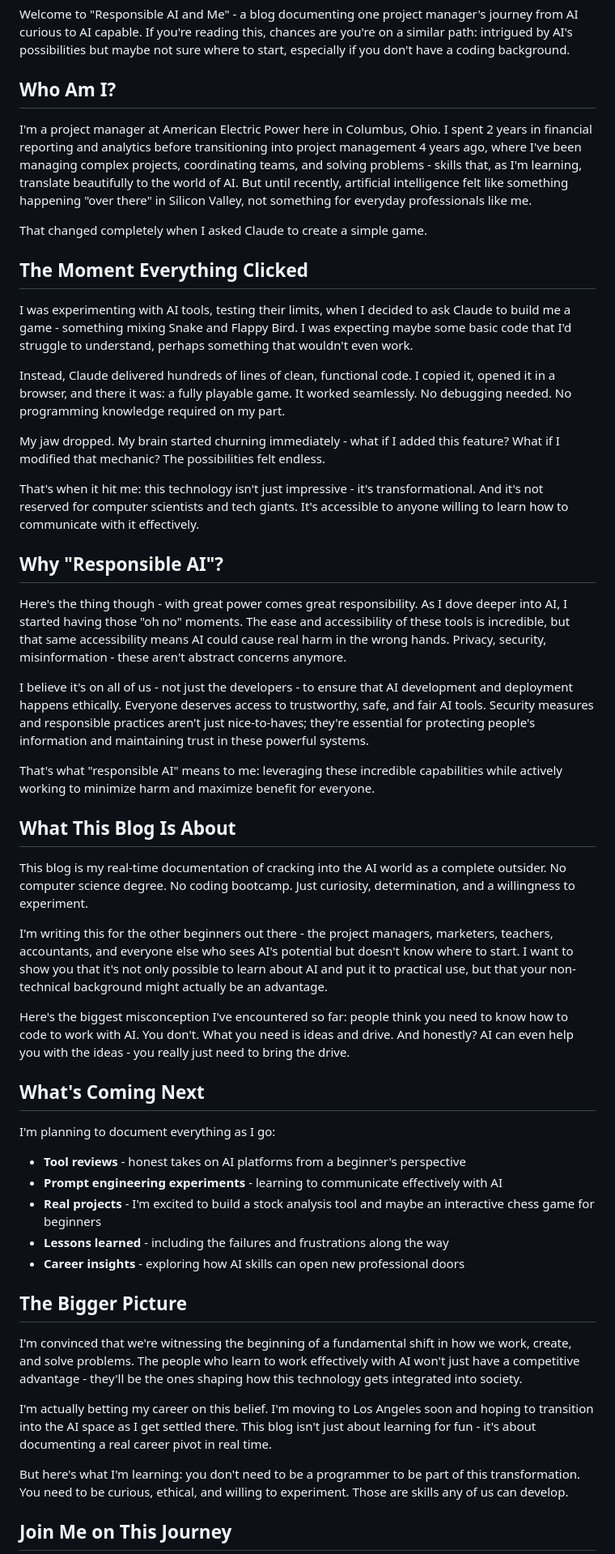
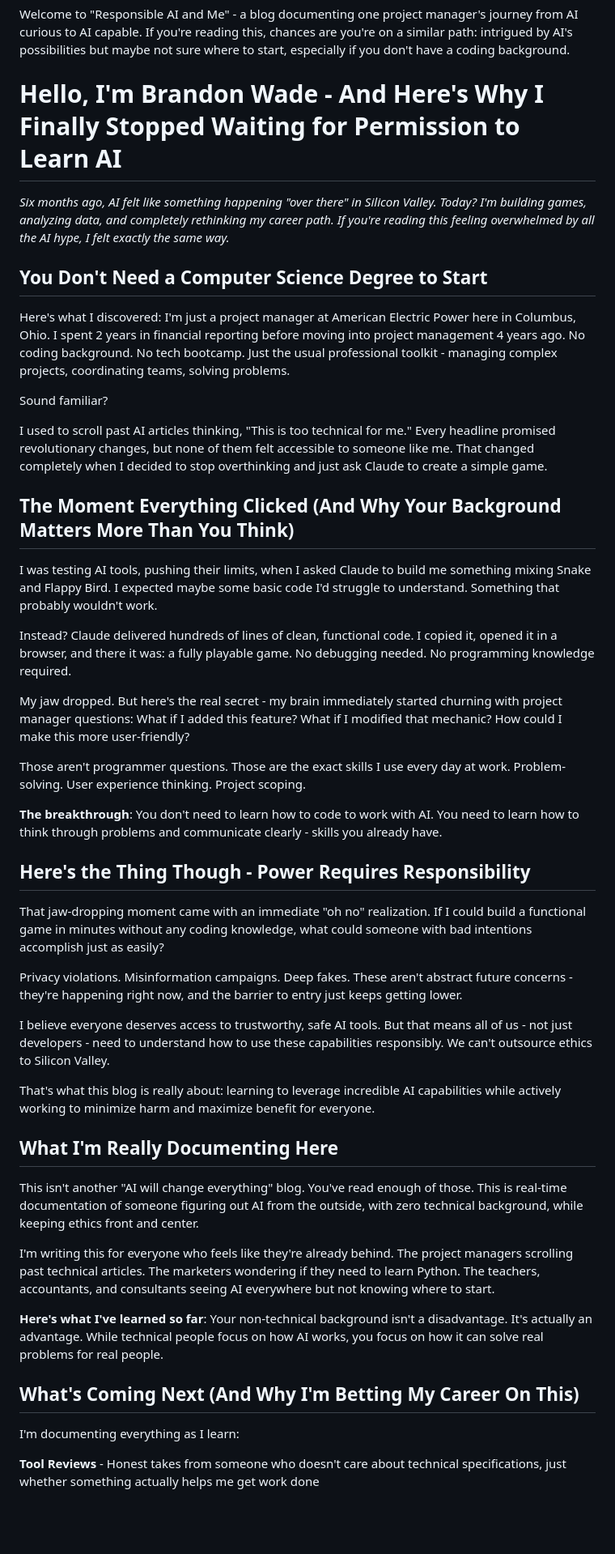
Before and after one commit to gbrandonwade/gbrandonwade.github.io, a Markdown page: posts/2025-07-15-hello-im-brandon-wade-and-this-is-why-im-diving-into-ai.md, the part around one of its changes. Shown at 81% size. Drawn GitHub-style; blank space fills up the shorter version.

Commit message:
Update 2025-07-15-hello-im-brandon-wade-and-this-is-why-im-diving-into-ai.md
editing with my voice

```diff
--- a/posts/2025-07-15-hello-im-brandon-wade-and-this-is-why-im-diving-into-ai.md
+++ b/posts/2025-07-15-hello-im-brandon-wade-and-this-is-why-im-diving-into-ai.md
@@ -6,55 +6,51 @@ image: /images/wellness-pic.jpg
 ---
 Welcome to "Responsible AI and Me" - a blog documenting one project manager's journey from AI curious to AI capable. If you're reading this, chances are you're on a similar path: intrigued by AI's possibilities but maybe not sure where to start, especially if you don't have a coding background.
 
-## Who Am I?
+# Hello, I'm Brandon Wade - And Here's Why I Finally Stopped Waiting for Permission to Learn AI
 
-I'm a project manager at American Electric Power here in Columbus, Ohio. I spent 2 years in financial reporting and analytics before transitioning into project management 4 years ago, where I've been managing complex projects, coordinating teams, and solving problems - skills that, as I'm learning, translate beautifully to the world of AI. But until recently, artificial intelligence felt like something happening "over there" in Silicon Valley, not something for everyday professionals like me.
+*Six months ago, AI felt like something happening "over there" in Silicon Valley. Today? I'm building games, analyzing data, and completely rethinking my career path. If you're reading this feeling overwhelmed by all the AI hype, I felt exactly the same way.*
 
-That changed completely when I asked Claude to create a simple game.
+## You Don't Need a Computer Science Degree to Start
 
-## The Moment Everything Clicked
+Here's what I discovered: I'm just a project manager at American Electric Power here in Columbus, Ohio. I spent 2 years in financial reporting before moving into project management 4 years ago. No coding background. No tech bootcamp. Just the usual professional toolkit - managing complex projects, coordinating teams, solving problems.
 
-I was experimenting with AI tools, testing their limits, when I decided to ask Claude to build me a game - something mixing Snake and Flappy Bird. I was expecting maybe some basic code that I'd struggle to understand, perhaps something that wouldn't even work.
+Sound familiar?
 
-Instead, Claude delivered hundreds of lines of clean, functional code. I copied it, opened it in a browser, and there it was: a fully playable game. It worked seamlessly. No debugging needed. No programming knowledge required on my part.
+I used to scroll past AI articles thinking, "This is too technical for me." Every headline promised revolutionary changes, but none of them felt accessible to someone like me. That changed completely when I decided to stop overthinking and just ask Claude to create a simple game.
 
-My jaw dropped. My brain started churning immediately - what if I added this feature? What if I modified that mechanic? The possibilities felt endless.
+## The Moment Everything Clicked (And Why Your Background Matters More Than You Think)
 
-That's when it hit me: this technology isn't just impressive - it's transformational. And it's not reserved for computer scientists and tech giants. It's accessible to anyone willing to learn how to communicate with it effectively.
+I was testing AI tools, pushing their limits, when I asked Claude to build me something mixing Snake and Flappy Bird. I expected maybe some basic code I'd struggle to understand. Something that probably wouldn't work.
 
-## Why "Responsible AI"?
+Instead? Claude delivered hundreds of lines of clean, functional code. I copied it, opened it in a browser, and there it was: a fully playable game. No debugging needed. No programming knowledge required.
 
-Here's the thing though - with great power comes great responsibility. As I dove deeper into AI, I started having those "oh no" moments. The ease and accessibility of these tools is incredible, but that same accessibility means AI could cause real harm in the wrong hands. Privacy, security, misinformation - these aren't abstract concerns anymore.
+My jaw dropped. But here's the real secret - my brain immediately started churning with project manager questions: What if I added this feature? What if I modified that mechanic? How could I make this more user-friendly?
 
-I believe it's on all of us - not just the developers - to ensure that AI development and deployment happens ethically. Everyone deserves access to trustworthy, safe, and fair AI tools. Security measures and responsible practices aren't just nice-to-haves; they're essential for protecting people's information and maintaining trust in these powerful systems.
+Those aren't programmer questions. Those are the exact skills I use every day at work. Problem-solving. User experience thinking. Project scoping.
 
-That's what "responsible AI" means to me: leveraging these incredible capabilities while actively working to minimize harm and maximize benefit for everyone.
+**The breakthrough**: You don't need to learn how to code to work with AI. You need to learn how to think through problems and communicate clearly - skills you already have.
 
-## What This Blog Is About
+## Here's the Thing Though - Power Requires Responsibility
 
-This blog is my real-time documentation of cracking into the AI world as a complete outsider. No computer science degree. No coding bootcamp. Just curiosity, determination, and a willingness to experiment.
+That jaw-dropping moment came with an immediate "oh no" realization. If I could build a functional game in minutes without any coding knowledge, what could someone with bad intentions accomplish just as easily?
 
-I'm writing this for the other beginners out there - the project managers, marketers, teachers, accountants, and everyone else who sees AI's potential but doesn't know where to start. I want to show you that it's not only possible to learn about AI and put it to practical use, but that your non-technical background might actually be an advantage.
+Privacy violations. Misinformation campaigns. Deep fakes. These aren't abstract future concerns - they're happening right now, and the barrier to entry just keeps getting lower.
 
-Here's the biggest misconception I've encountered so far: people think you need to know how to code to work with AI. You don't. What you need is ideas and drive. And honestly? AI can even help you with the ideas - you really just need to bring the drive.
+I believe everyone deserves access to trustworthy, safe AI tools. But that means all of us - not just developers - need to understand how to use these capabilities responsibly. We can't outsource ethics to Silicon Valley.
 
-## What's Coming Next
+That's what this blog is really about: learning to leverage incredible AI capabilities while actively working to minimize harm and maximize benefit for everyone.
 
-I'm planning to document everything as I go:
+## What I'm Really Documenting Here
 
-* **Tool reviews** - honest takes on AI platforms from a beginner's perspective
-* **Prompt engineering experiments** - learning to communicate effectively with AI
-* **Real projects** - I'm excited to build a stock analysis tool and maybe an interactive chess game for beginners
-* **Lessons learned** - including the failures and frustrations along the way
-* **Career insights** - exploring how AI skills can open new professional doors
+This isn't another "AI will change everything" blog. You've read enough of those. This is real-time documentation of someone figuring out AI from the outside, with zero technical background, while keeping ethics front and center.
 
-## The Bigger Picture
+I'm writing this for everyone who feels like they're already behind. The project managers scrolling past technical articles. The marketers wondering if they need to learn Python. The teachers, accountants, and consultants seeing AI everywhere but not knowing where to start.
 
-I'm convinced that we're witnessing the beginning of a fundamental shift in how we work, create, and solve problems. The people who learn to work effectively with AI won't just have a competitive advantage - they'll be the ones shaping how this technology gets integrated into society.
+**Here's what I've learned so far**: Your non-technical background isn't a disadvantage. It's actually an advantage. While technical people focus on how AI works, you focus on how it can solve real problems for real people.
 
-I'm actually betting my career on this belief. I'm moving to Los Angeles soon and hoping to transition into the AI space as I get settled there. This blog isn't just about learning for fun - it's about documenting a real career pivot in real time.
+## What's Coming Next (And Why I'm Betting My Career On This)
 
-But here's what I'm learning: you don't need to be a programmer to be part of this transformation. You need to be curious, ethical, and willing to experiment. Those are skills any of us can develop.
+I'm documenting everything as I learn:
 
-## Join Me on This Journey
+**Tool Reviews** - Honest takes from someone who doesn't care about technical specifications, just whether something actually helps me get work done
 
```
Also changed, not shown: other parts of posts/2025-07-15-hello-im-brandon-wade-and-this-is-why-im-diving-into-ai.md (+21 -5 lines).
